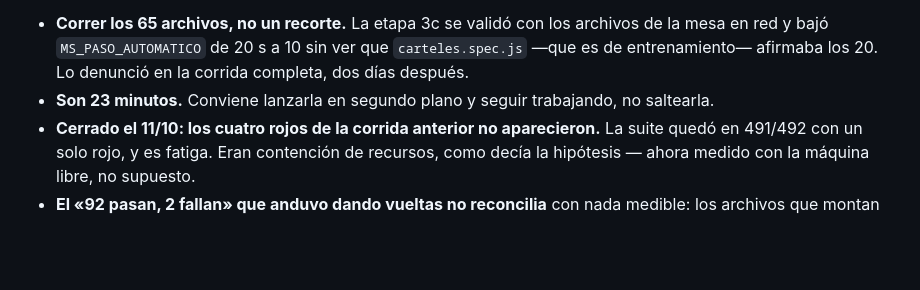
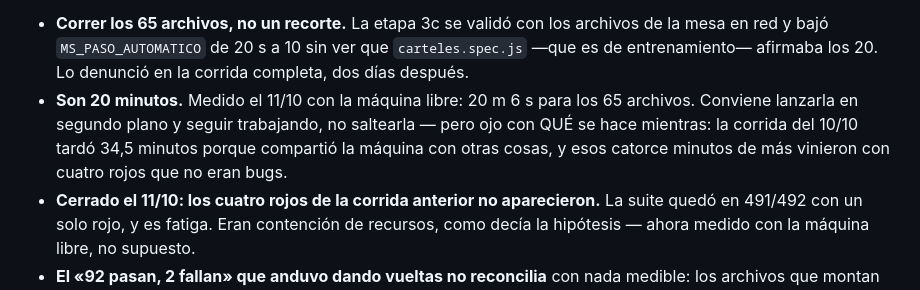
Before and after one commit to Sebablu1/memorie-legends, a Markdown page: PENDIENTE.md, the part around the change. Rendered like a GitHub page; blank space fills up the shorter version.

Commit message:
docs(pendiente): la suite completa son 20 minutos, no 23
Medido el 11/10 con la máquina libre: 20 m 6 s para los 65 archivos.

Queda dicho de paso para qué sirve el número, que es lo que el «23» no
decía: la corrida del 10/10 tardó 34,5 minutos por compartir la máquina,
y esos catorce minutos de más vinieron con cuatro rojos que no eran bugs.
El tiempo no es un dato de color — es el aviso de que lo que se está por
leer puede no ser cierto.

Co-Authored-By: Claude Opus 5 <noreply@anthropic.com>

```diff
--- a/PENDIENTE.md
+++ b/PENDIENTE.md
@@ -294,8 +294,11 @@ once de `ranking-movil.spec.js` (fase D) y diecisiete de
   archivos de la mesa en red y bajó `MS_PASO_AUTOMATICO` de 20 s a 10 sin ver
   que `carteles.spec.js` —que es de entrenamiento— afirmaba los 20. Lo
   denunció en la corrida completa, dos días después.
-- **Son 23 minutos.** Conviene lanzarla en segundo plano y seguir trabajando,
-  no saltearla.
+- **Son 20 minutos.** Medido el 11/10 con la máquina libre: 20 m 6 s para los
+  65 archivos. Conviene lanzarla en segundo plano y seguir trabajando, no
+  saltearla — pero ojo con QUÉ se hace mientras: la corrida del 10/10 tardó
+  34,5 minutos porque compartió la máquina con otras cosas, y esos catorce
+  minutos de más vinieron con cuatro rojos que no eran bugs.
 - **Cerrado el 11/10: los cuatro rojos de la corrida anterior no
   aparecieron.** La suite quedó en 491/492 con un solo rojo, y es fatiga. Eran
   contención de recursos, como decía la hipótesis — ahora medido con la
```
